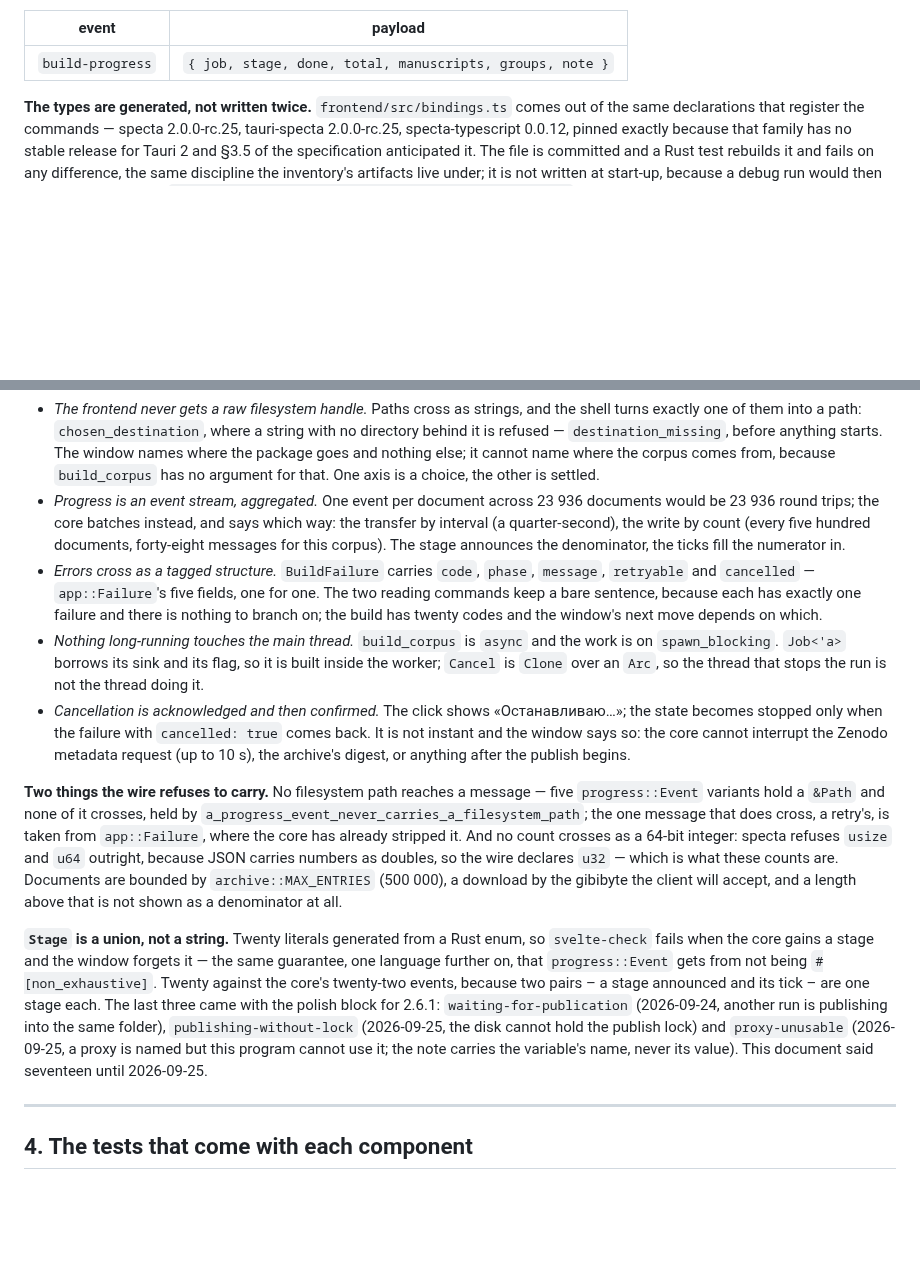
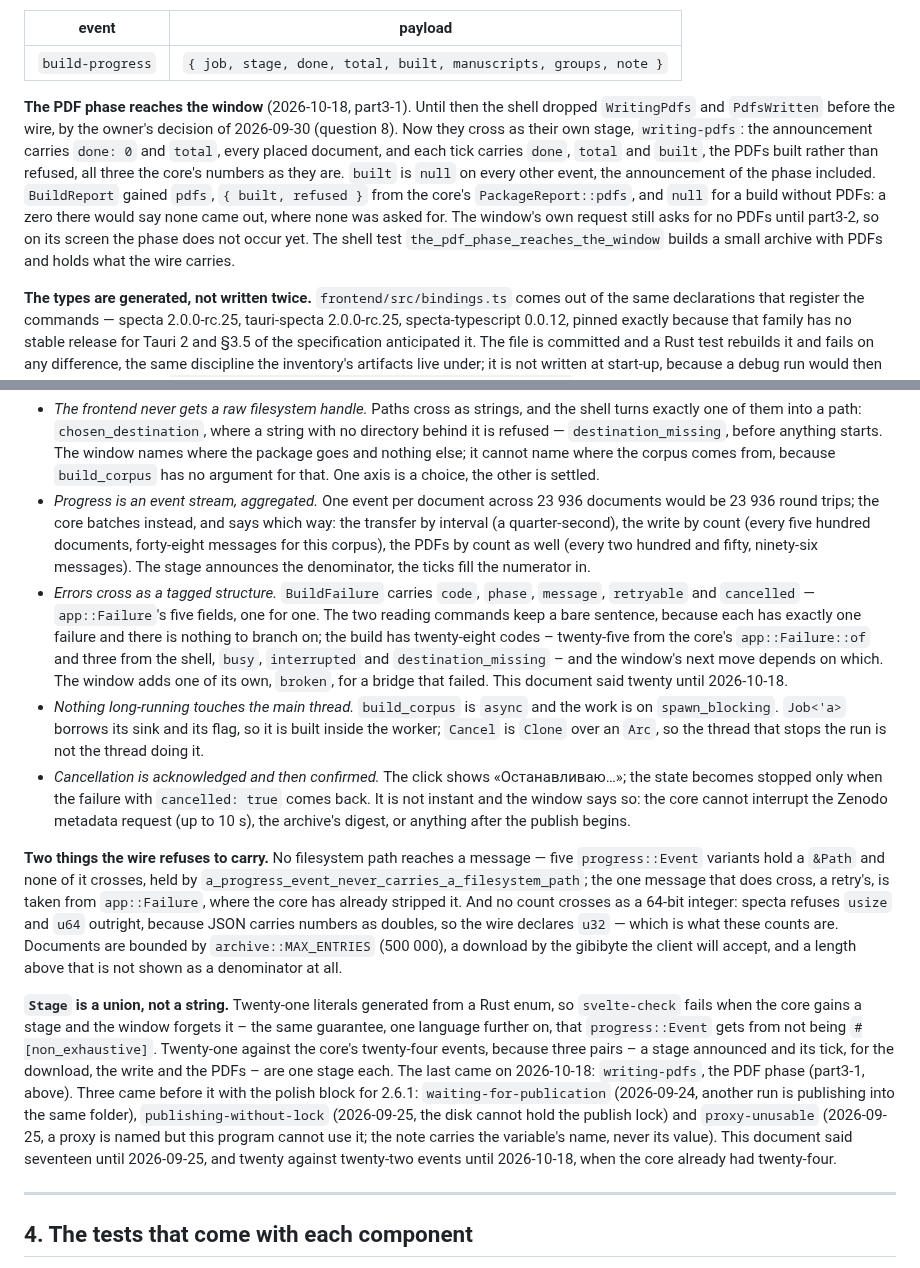
Before and after one commit to sergeyssimonov-max/Aruna, a Markdown page: docs/FRONTEND-CONTRACT.md, 2 parts joined by grey strips. GitHub-like rendering; blank space fills up the shorter version.

Commit message:
docs: FRONTEND-CONTRACT §3 – стадия и ход PDF
Событие несет built, BuildReport – pdfs, фаза PDF идет своей стадией
writing-pdfs. Счет по коду: 21 стадия против 24 событий ядра, 28 кодов
отказа (25 ядра и 3 оболочки) и свой код окна broken.

Co-Authored-By: Claude Opus 5.5 <noreply@anthropic.com>

```diff
--- a/docs/FRONTEND-CONTRACT.md
+++ b/docs/FRONTEND-CONTRACT.md
@@ -605,7 +605,21 @@ as it stands.
 
 | event | payload |
 |---|---|
-| `build-progress` | `{ job, stage, done, total, manuscripts, groups, note }` |
+| `build-progress` | `{ job, stage, done, total, built, manuscripts, groups, note }` |
+
+**The PDF phase reaches the window** (2026-10-18, part3-1). Until then the shell
+dropped `WritingPdfs` and `PdfsWritten` before the wire, by the owner's decision
+of 2026-09-30 (question 8). Now they cross as their own stage, `writing-pdfs`:
+the announcement carries `done: 0` and `total`, every placed document, and each
+tick carries `done`, `total` and `built`, the PDFs built rather than refused,
+all three the core's numbers as they are. `built` is `null` on every other
+event, the announcement of the phase included. `BuildReport` gained `pdfs`,
+`{ built, refused }` from the core's `PackageReport::pdfs`, and `null` for a
+build without PDFs: a zero there would say none came out, where none was asked
+for. The window's own request still asks for no PDFs until part3-2, so on its
+screen the phase does not occur yet. The shell test
+`the_pdf_phase_reaches_the_window` builds a small archive with PDFs and holds
+what the wire carries.
 
 **The types are generated, not written twice.** `frontend/src/bindings.ts` comes
 out of the same declarations that register the commands — specta 2.0.0-rc.25,
@@ -659,13 +673,17 @@ that is not there.
 - *Progress is an event stream, aggregated.* One event per document across
   23 936 documents would be 23 936 round trips; the core batches instead, and
   says which way: the transfer by interval (a quarter-second), the write by
-  count (every five hundred documents, forty-eight messages for this corpus).
+  count (every five hundred documents, forty-eight messages for this corpus),
+  the PDFs by count as well (every two hundred and fifty, ninety-six messages).
   The stage announces the denominator, the ticks fill the numerator in.
 - *Errors cross as a tagged structure.* `BuildFailure` carries `code`, `phase`,
   `message`, `retryable` and `cancelled` — `app::Failure`'s five fields, one for
   one. The two reading commands keep a bare sentence, because each has exactly
-  one failure and there is nothing to branch on; the build has twenty codes and
-  the window's next move depends on which.
+  one failure and there is nothing to branch on; the build has twenty-eight
+  codes – twenty-five from the core's `app::Failure::of` and three from the
+  shell, `busy`, `interrupted` and `destination_missing` – and the window's
+  next move depends on which. The window adds one of its own, `broken`, for a
+  bridge that failed. This document said twenty until 2026-10-18.
 - *Nothing long-running touches the main thread.* `build_corpus` is `async` and
   the work is on `spawn_blocking`. `Job<'a>` borrows its sink and its flag, so
   it is built inside the worker; `Cancel` is `Clone` over an `Arc`, so the
@@ -686,17 +704,20 @@ stripped it. And no count crosses as a 64-bit integer: specta refuses `usize` an
 `archive::MAX_ENTRIES` (500 000), a download by the gibibyte the client will
 accept, and a length above that is not shown as a denominator at all.
 
-**`Stage` is a union, not a string.** Twenty literals generated from a Rust
-enum, so `svelte-check` fails when the core gains a stage and the window forgets
-it — the same guarantee, one language further on, that `progress::Event` gets
-from not being `#[non_exhaustive]`. Twenty against the core's twenty-two events,
-because two pairs – a stage announced and its tick – are one stage each. The
-last three came with the polish block for 2.6.1: `waiting-for-publication`
+**`Stage` is a union, not a string.** Twenty-one literals generated from a
+Rust enum, so `svelte-check` fails when the core gains a stage and the window
+forgets it – the same guarantee, one language further on, that
+`progress::Event` gets from not being `#[non_exhaustive]`. Twenty-one against
+the core's twenty-four events, because three pairs – a stage announced and its
+tick, for the download, the write and the PDFs – are one stage each. The last
+came on 2026-10-18: `writing-pdfs`, the PDF phase (part3-1, above). Three came
+before it with the polish block for 2.6.1: `waiting-for-publication`
 (2026-09-24, another run is publishing into the same folder),
 `publishing-without-lock` (2026-09-25, the disk cannot hold the publish lock)
 and `proxy-unusable` (2026-09-25, a proxy is named but this program cannot use
 it; the note carries the variable's name, never its value). This document said
-seventeen until 2026-09-25.
+seventeen until 2026-09-25, and twenty against twenty-two events until
+2026-10-18, when the core already had twenty-four.
 
 ---
 
```
